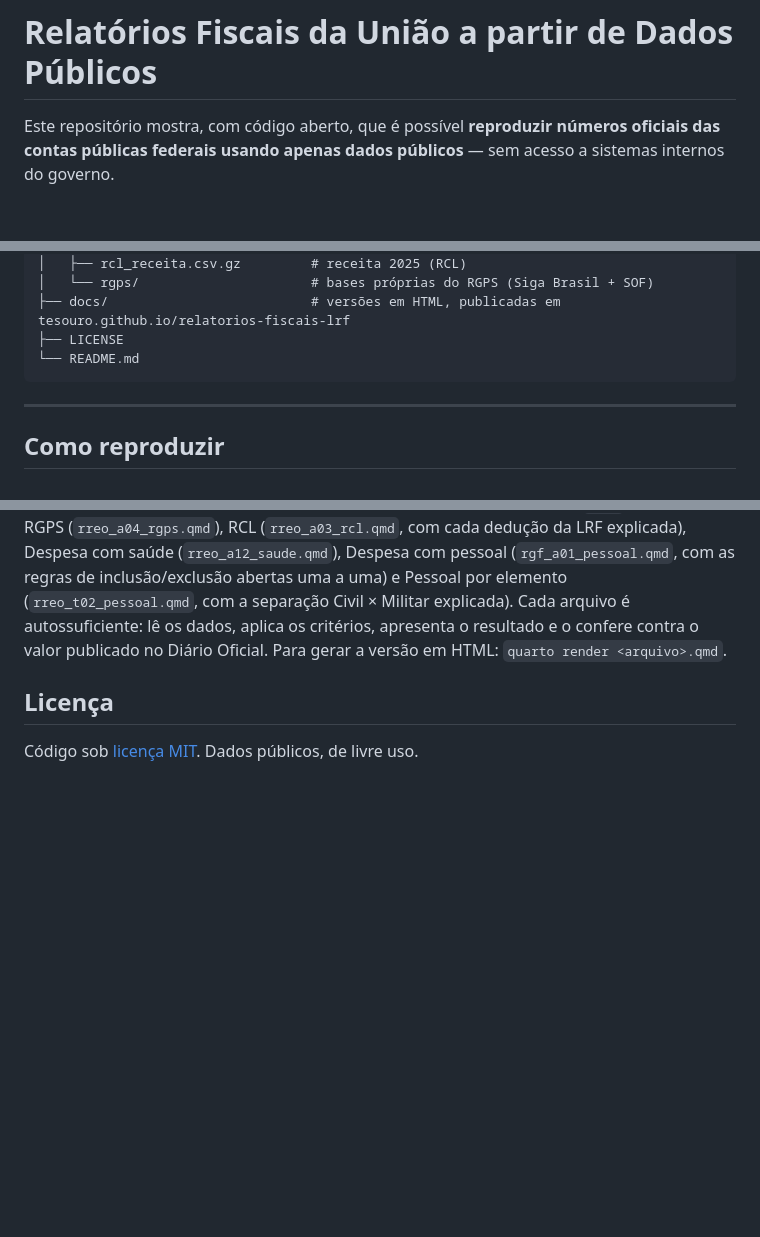
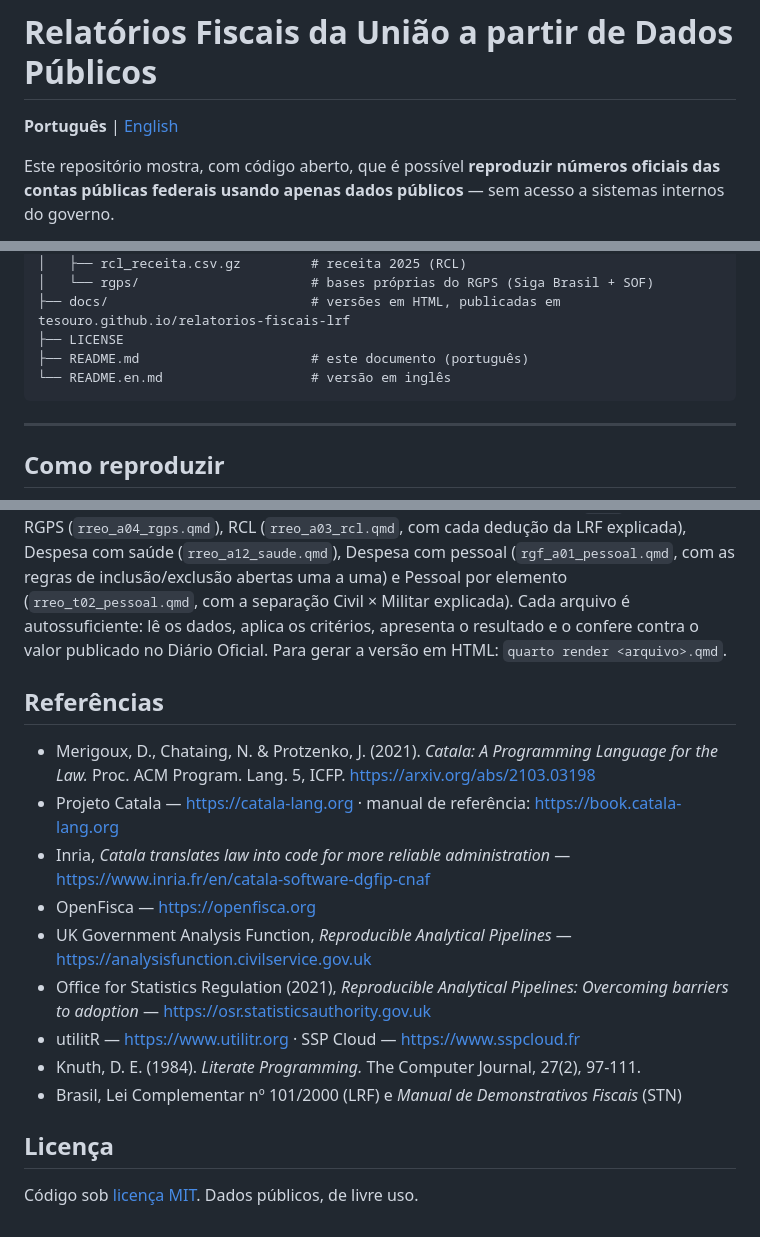
Before and after one commit to tesouro/relatorios-fiscais-lrf, a Markdown page: README.md, 3 parts joined by grey strips. GitHub-like rendering; blank space fills up the shorter version.

````diff
--- a/README.md
+++ b/README.md
@@ -1,4 +1,6 @@
 # Relatórios Fiscais da União a partir de Dados Públicos
+
+**Português** | [English](README.en.md)
 
 Este repositório mostra, com código aberto, que é possível **reproduzir números oficiais das contas públicas federais usando apenas dados públicos** — sem acesso a sistemas internos do governo.
 
@@ -145,7 +161,8 @@ relatorios-fiscais-lrf/
 │   └── rgps/                      # bases próprias do RGPS (Siga Brasil + SOF)
 ├── docs/                          # versões em HTML, publicadas em tesouro.github.io/relatorios-fiscais-lrf
 ├── LICENSE
-└── README.md
+├── README.md                      # este documento (português)
+└── README.en.md                   # versão em inglês
 ```
 
 ---
@@ -187,6 +204,18 @@ O projeto adota os princípios do **Literate Programming** (Knuth, 1984): cada d
 
 Os documentos **Quarto executáveis** (`.qmd`) são a expressão mais completa dessa ideia: juntam a explicação de cada critério e o código que o executa no mesmo arquivo, pensados para que alguém da área de contabilidade — mesmo sem experiência em programação — acompanhe cada passo. **Todos os cinco demonstrativos têm sua versão `.qmd` didática:** RGPS (`rreo_a04_rgps.qmd`), RCL (`rreo_a03_rcl.qmd`, com cada dedução da LRF explicada), Despesa com saúde (`rreo_a12_saude.qmd`), Despesa com pessoal (`rgf_a01_pessoal.qmd`, com as regras de inclusão/exclusão abertas uma a uma) e Pessoal por elemento (`rreo_t02_pessoal.qmd`, com a separação Civil × Militar explicada). Cada arquivo é autossuficiente: lê os dados, aplica os critérios, apresenta o resultado e o confere contra o valor publicado no Diário Oficial. Para gerar a versão em HTML: `quarto render <arquivo>.qmd`.
 
+## Referências
+
+- Merigoux, D., Chataing, N. & Protzenko, J. (2021). *Catala: A Programming Language for the Law.* Proc. ACM Program. Lang. 5, ICFP. <https://arxiv.org/abs/2103.03198>
+- Projeto Catala — <https://catala-lang.org> · manual de referência: <https://book.catala-lang.org>
+- Inria, *Catala translates law into code for more reliable administration* — <https://www.inria.fr/en/catala-software-dgfip-cnaf>
+- OpenFisca — <https://openfisca.org>
+- UK Government Analysis Function, *Reproducible Analytical Pipelines* — <https://analysisfunction.civilservice.gov.uk>
+- Office for Statistics Regulation (2021), *Reproducible Analytical Pipelines: Overcoming barriers to adoption* — <https://osr.statisticsauthority.gov.uk>
+- utilitR — <https://www.utilitr.org> · SSP Cloud — <https://www.sspcloud.fr>
+- Knuth, D. E. (1984). *Literate Programming.* The Computer Journal, 27(2), 97-111.
+- Brasil, Lei Complementar nº 101/2000 (LRF) e *Manual de Demonstrativos Fiscais* (STN)
+
 ## Licença
 
 Código sob [licença MIT](LICENSE). Dados públicos, de livre uso.
````
Also changed, not shown: other parts of README.md (+16 -2 lines).
